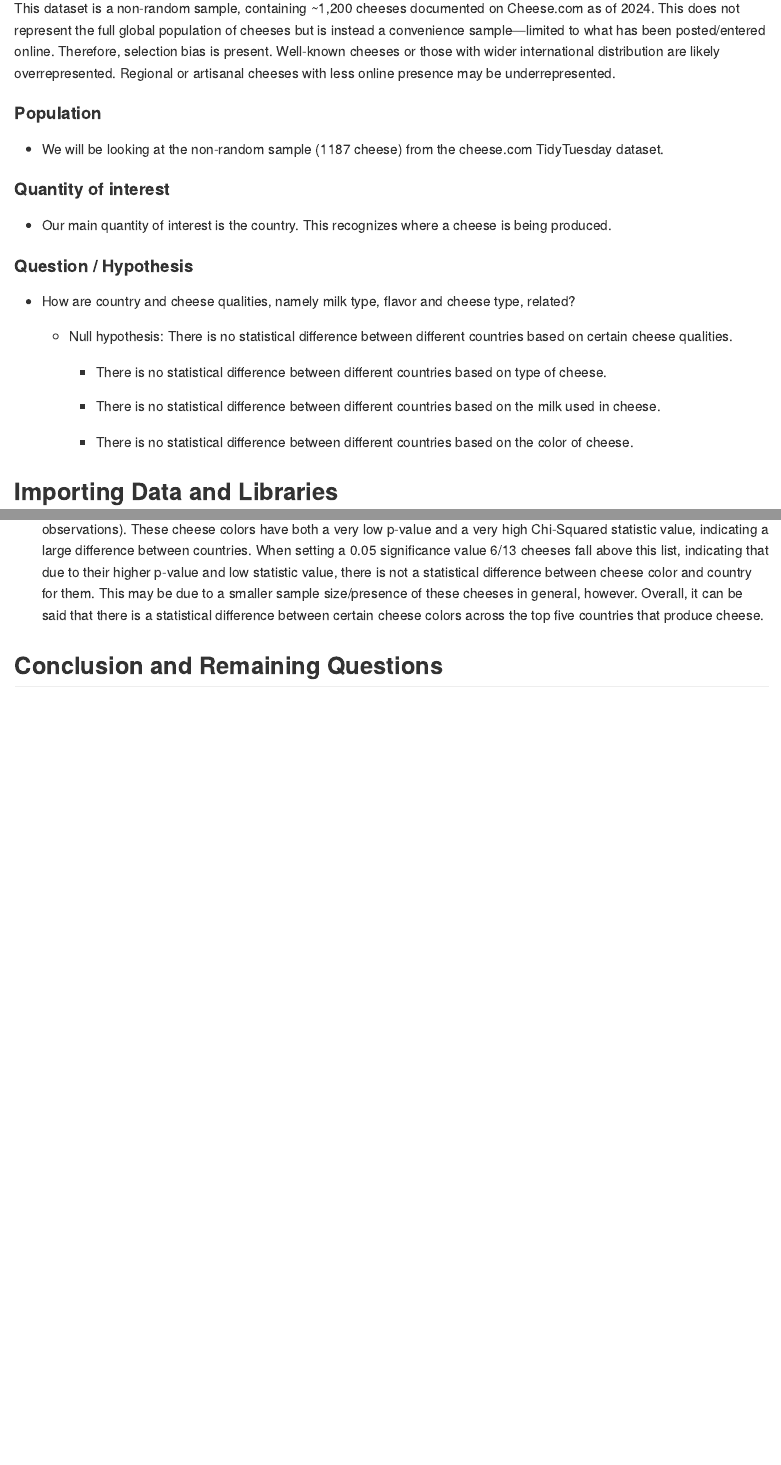
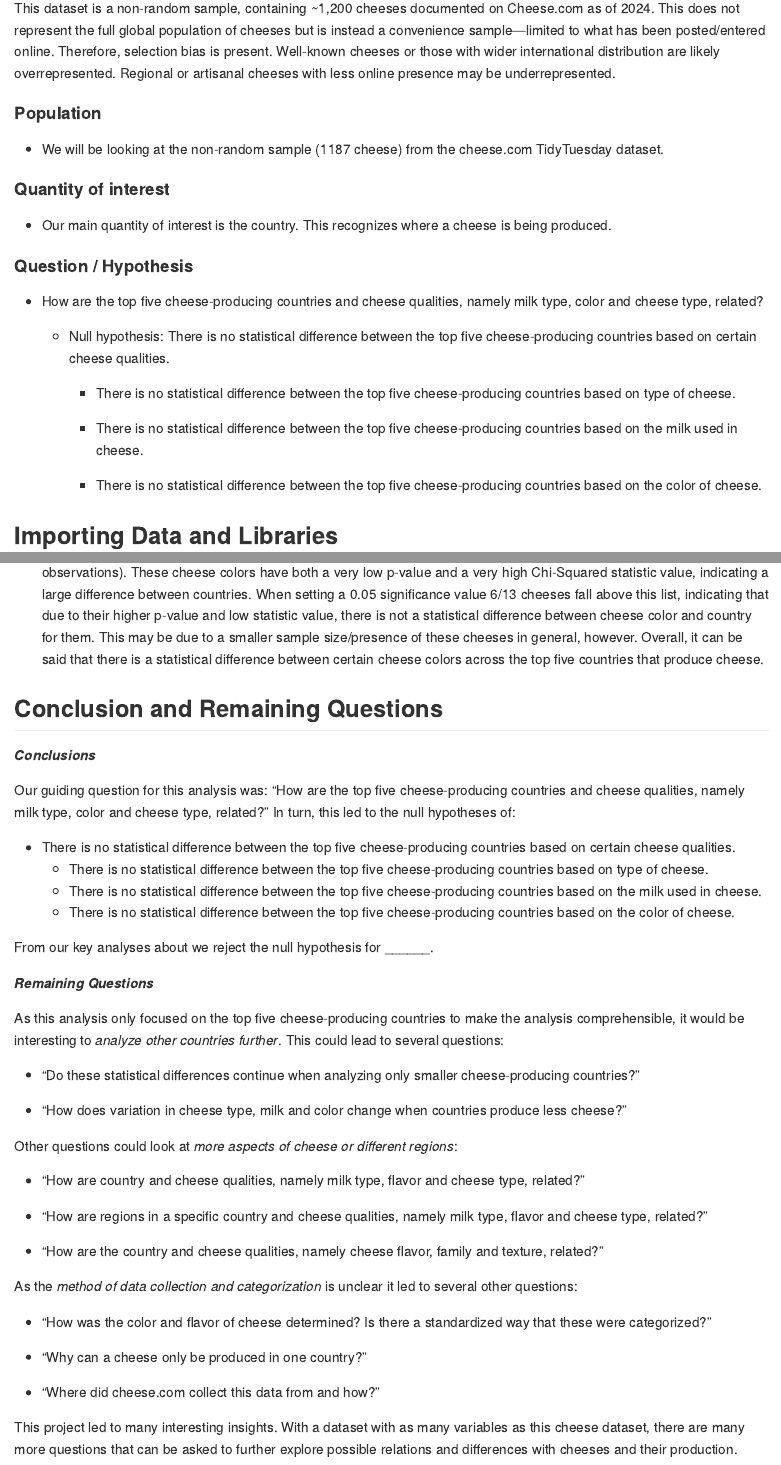
Before and after one commit to olincollege/sp25-data-science-cheese, an R Markdown document (Cheese.Rmd): the page in a window 1100 px wide, from 1020 px down, and a second part further down, joined at a grey line. Rendered offline with R 4.5, knitr and Pandoc, with nearby package versions; some code elsewhere in the file could not run offline; long lines of code are wrapped.

Commit message:
Introduced remaining questions section and started conclusion

```diff
--- a/Cheese.Rmd
+++ b/Cheese.Rmd
@@ -35,15 +35,15 @@ This dataset is a non-random sample, containing \~1,200 cheeses documented on Ch
 
 #### **Question / Hypothesis**
 
--   How are country and cheese qualities, namely milk type, flavor and cheese type, related?
+-   How are the top five cheese-producing countries and cheese qualities, namely milk type, color and cheese type, related?
 
-    -   Null hypothesis: There is no statistical difference between different countries based on certain cheese qualities.
+    -   Null hypothesis: There is no statistical difference between the top five cheese-producing countries based on certain cheese qualities.
 
-        -   There is no statistical difference between different countries based on type of cheese.
+        -   There is no statistical difference between the top five cheese-producing countries based on type of cheese.
 
-        -   There is no statistical difference between different countries based on the milk used in cheese.
+        -   There is no statistical difference between the top five cheese-producing countries based on the milk used in cheese.
 
-        -   There is no statistical difference between different countries based on the color of cheese.
+        -   There is no statistical difference between the top five cheese-producing countries based on the color of cheese.
 
 ## Importing Data and Libraries
 
@@ -423,3 +423,40 @@ color_tests %>%
 -   The Chi-Squared table shows that there is a statistical difference between different countries and certain cheese colors. The three cheese colors exhibiting the highest difference are ivory, white and pale yellow (as seen in the prior observations). These cheese colors have both a very low p-value and a very high Chi-Squared statistic value, indicating a large difference between countries. When setting a 0.05 significance value 6/13 cheeses fall above this list, indicating that due to their higher p-value and low statistic value, there is not a statistical difference between cheese color and country for them. This may be due to a smaller sample size/presence of these cheeses in general, however. Overall, it can be said that there is a statistical difference between certain cheese colors across the top five countries that produce cheese.
 
 ## Conclusion and Remaining Questions
+
+***Conclusions***
+
+Our guiding question for this analysis was: "How are the top five cheese-producing countries and cheese qualities, namely milk type, color and cheese type, related?" In turn, this led to the null hypotheses of:
+
+-   There is no statistical difference between the top five cheese-producing countries based on certain cheese qualities.
+    -   There is no statistical difference between the top five cheese-producing countries based on type of cheese.
+    -   There is no statistical difference between the top five cheese-producing countries based on the milk used in cheese.
+    -   There is no statistical difference between the top five cheese-producing countries based on the color of cheese.
+
+From our key analyses about we reject the null hypothesis for \_\_\_\_\_\_.
+
+***Remaining Questions***
+
+As this analysis only focused on the top five cheese-producing countries to make the analysis comprehensible, it would be interesting to *analyze other countries further*. This could lead to several questions:
+
+-   "Do these statistical differences continue when analyzing only smaller cheese-producing countries?"
+
+-   "How does variation in cheese type, milk and color change when countries produce less cheese?"
+
+Other questions could look at *more aspects of cheese or different regions*:
+
+-   "How are country and cheese qualities, namely milk type, flavor and cheese type, related?"
+
+-   "How are regions in a specific country and cheese qualities, namely milk type, flavor and cheese type, related?"
+
+-   "How are the country and cheese qualities, namely cheese flavor, family and texture, related?"
+
+As the *method of data collection and categorization* is unclear it led to several other questions:
+
+-   "How was the color and flavor of cheese determined? Is there a standardized way that these were categorized?"
+
+-   "Why can a cheese only be produced in one country?"
+
+-   "Where did cheese.com collect this data from and how?"
+
+This project led to many interesting insights. With a dataset with as many variables as this cheese dataset, there are many more questions that can be asked to further explore possible relations and differences with cheeses and their production.
```
